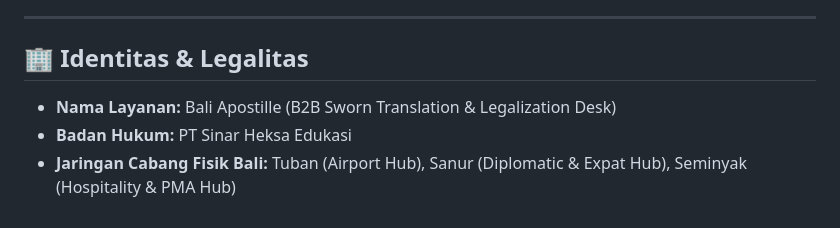
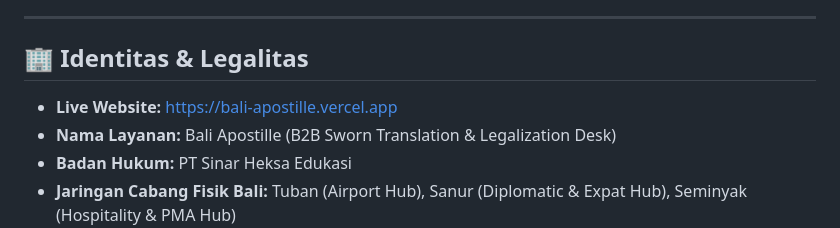
Before and after one commit to brofatkur/bali-apostille, a Markdown page: README.md, the part around the change. Drawn GitHub-style.

Commit message:
docs: add live vercel website link

```diff
--- a/README.md
+++ b/README.md
@@ -6,6 +6,7 @@ Landing page B2B berkonversi tinggi (*high-conversion B2B landing page*) yang di
 ---
 
 ## 🏢 Identitas & Legalitas
+- **Live Website:** [https://bali-apostille.vercel.app](https://bali-apostille.vercel.app)
 - **Nama Layanan:** Bali Apostille (B2B Sworn Translation & Legalization Desk)
 - **Badan Hukum:** PT Sinar Heksa Edukasi
 - **Jaringan Cabang Fisik Bali:** Tuban (Airport Hub), Sanur (Diplomatic & Expat Hub), Seminyak (Hospitality & PMA Hub)
```
